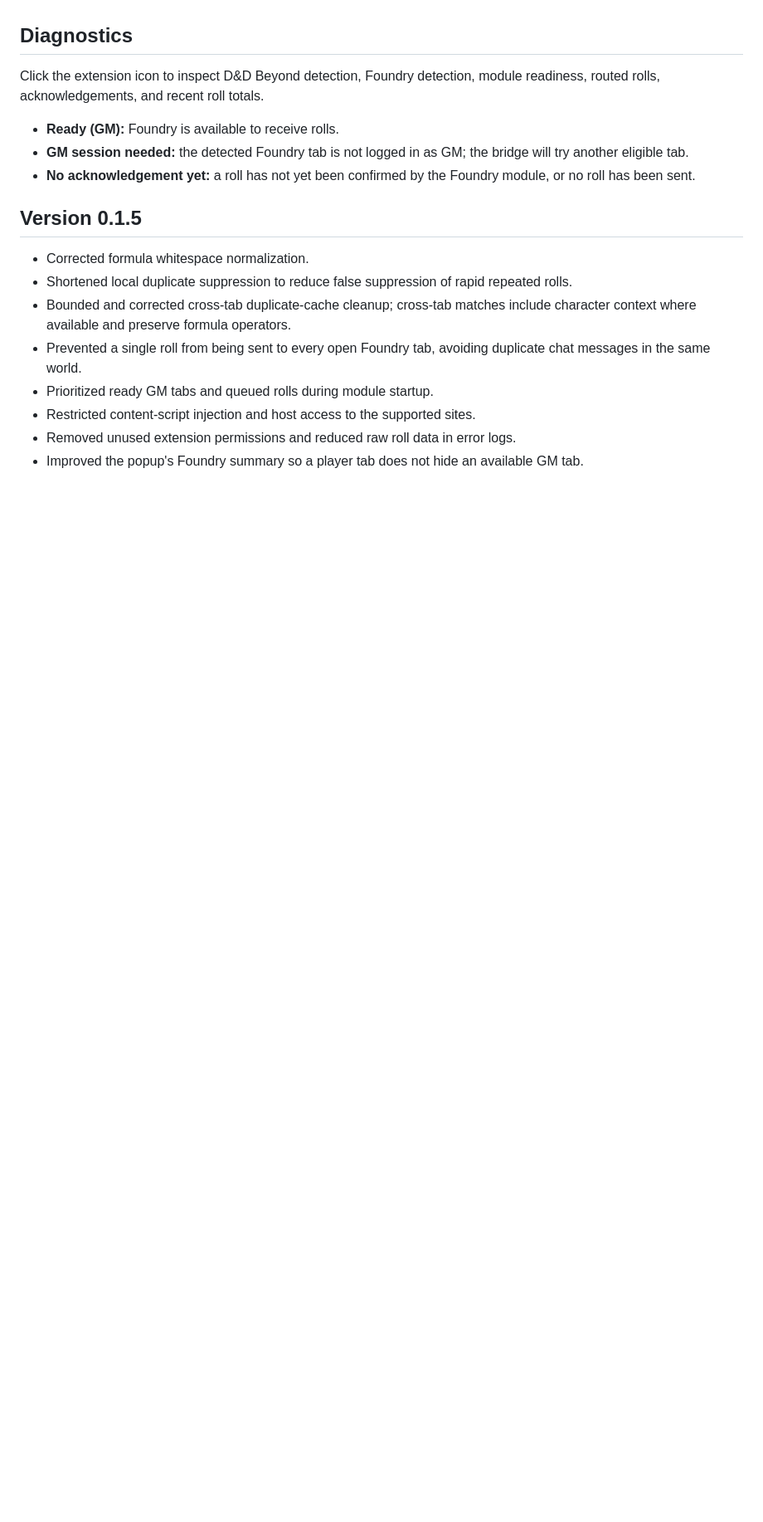
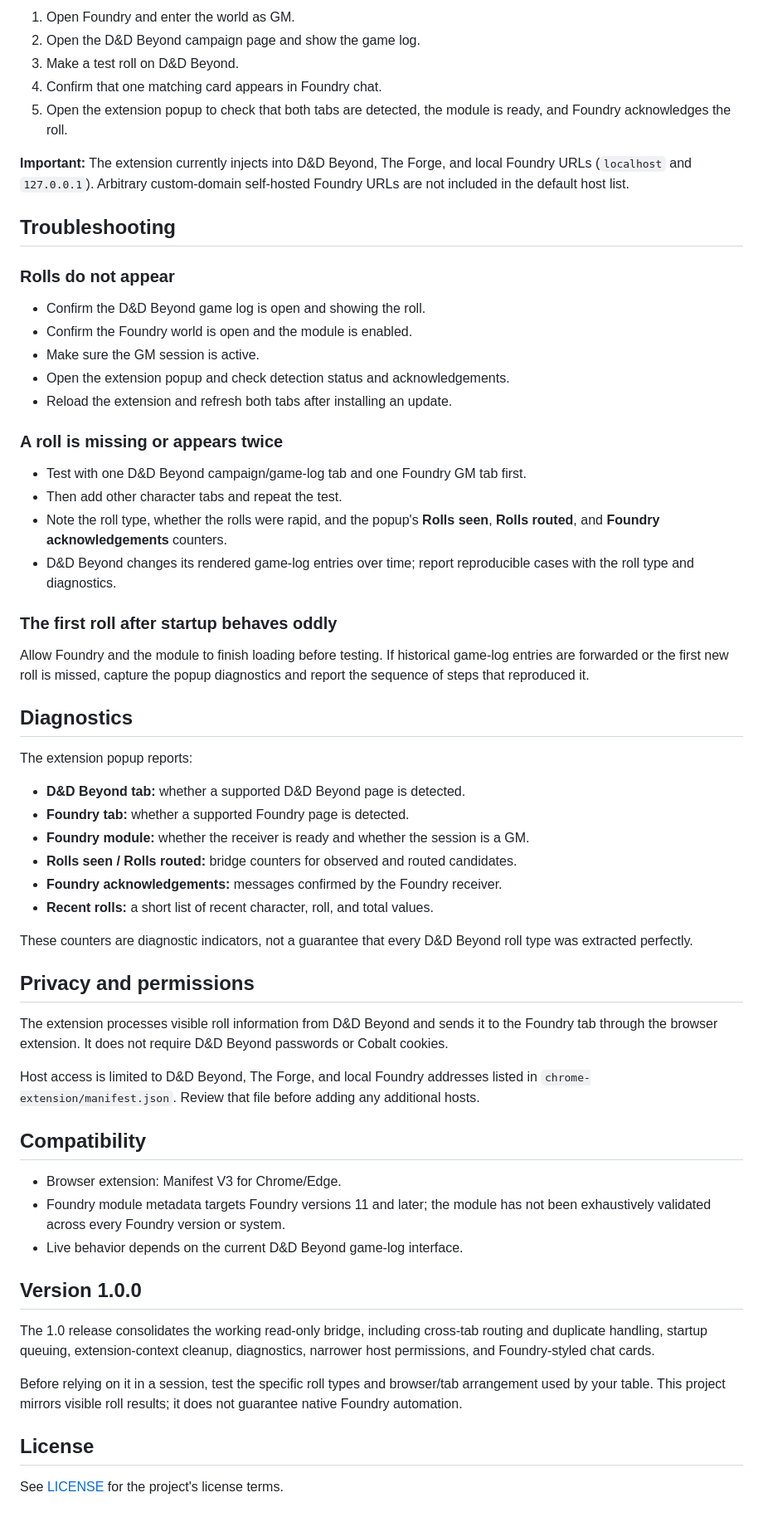
Before and after one commit to mattswymer/DDB-Foundry-Roll-Bridge, a Markdown page: README.md, the part around one of its changes. Shown at 83% size. Rendered like a GitHub page; blank space fills up the shorter version.

```diff
--- a/README.md
+++ b/README.md
@@ -29,19 +57,63 @@ The extension injects scripts only on D&D Beyond, The Forge, and local Foundry U
+1. Open Foundry and enter the world as GM.
+2. Open the D&D Beyond campaign page and show the game log.
+3. Make a test roll on D&D Beyond.
+4. Confirm that one matching card appears in Foundry chat.
+5. Open the extension popup to check that both tabs are detected, the module is ready, and Foundry acknowledges the roll.
+
+**Important:** The extension currently injects into D&D Beyond, The Forge, and local Foundry URLs (`localhost` and `127.0.0.1`). Arbitrary custom-domain self-hosted Foundry URLs are not included in the default host list.
+
+## Troubleshooting
+
+### Rolls do not appear
+
+- Confirm the D&D Beyond game log is open and showing the roll.
+- Confirm the Foundry world is open and the module is enabled.
+- Make sure the GM session is active.
+- Open the extension popup and check detection status and acknowledgements.
+- Reload the extension and refresh both tabs after installing an update.
+
+### A roll is missing or appears twice
+
+- Test with one D&D Beyond campaign/game-log tab and one Foundry GM tab first.
+- Then add other character tabs and repeat the test.
+- Note the roll type, whether the rolls were rapid, and the popup's **Rolls seen**, **Rolls routed**, and **Foundry acknowledgements** counters.
+- D&D Beyond changes its rendered game-log entries over time; report reproducible cases with the roll type and diagnostics.
+
+### The first roll after startup behaves oddly
+
+Allow Foundry and the module to finish loading before testing. If historical game-log entries are forwarded or the first new roll is missed, capture the popup diagnostics and report the sequence of steps that reproduced it.
 
 ## Diagnostics
 
-Click the extension icon to inspect D&D Beyond detection, Foundry detection, module readiness, routed rolls, acknowledgements, and recent roll totals.
+The extension popup reports:
 
-- **Ready (GM):** Foundry is available to receive rolls.
-- **GM session needed:** the detected Foundry tab is not logged in as GM; the bridge will try another eligible tab.
-- **No acknowledgement yet:** a roll has not yet been confirmed by the Foundry module, or no roll has been sent.
+- **D&D Beyond tab:** whether a supported D&D Beyond page is detected.
+- **Foundry tab:** whether a supported Foundry page is detected.
+- **Foundry module:** whether the receiver is ready and whether the session is a GM.
+- **Rolls seen / Rolls routed:** bridge counters for observed and routed candidates.
+- **Foundry acknowledgements:** messages confirmed by the Foundry receiver.
+- **Recent rolls:** a short list of recent character, roll, and total values.
 
-## Version 0.1.5
+These counters are diagnostic indicators, not a guarantee that every D&D Beyond roll type was extracted perfectly.
 
-- Corrected formula whitespace normalization.
-- Shortened local duplicate suppression to reduce false suppression of rapid repeated rolls.
-- Bounded and corrected cross-tab duplicate-cache cleanup; cross-tab matches include character context where available and preserve formula operators.
-- Prevented a single roll from being sent to every open Foundry tab, avoiding duplicate chat messages in the same world.
-- Prioritized ready GM tabs and queued rolls during module startup.
-- Restricted content-script injection and host access to the supported sites.
-- Removed unused extension permissions and reduced raw roll data in error logs.
-- Improved the popup's Foundry summary so a player tab does not hide an available GM tab.
+## Privacy and permissions
+
+The extension processes visible roll information from D&D Beyond and sends it to the Foundry tab through the browser extension. It does not require D&D Beyond passwords or Cobalt cookies.
+
+Host access is limited to D&D Beyond, The Forge, and local Foundry addresses listed in `chrome-extension/manifest.json`. Review that file before adding any additional hosts.
+
+## Compatibility
+
+- Browser extension: Manifest V3 for Chrome/Edge.
+- Foundry module metadata targets Foundry versions 11 and later; the module has not been exhaustively validated across every Foundry version or system.
+- Live behavior depends on the current D&D Beyond game-log interface.
+
+## Version 1.0.0
+
+The 1.0 release consolidates the working read-only bridge, including cross-tab routing and duplicate handling, startup queuing, extension-context cleanup, diagnostics, narrower host permissions, and Foundry-styled chat cards.
+
+Before relying on it in a session, test the specific roll types and browser/tab arrangement used by your table. This project mirrors visible roll results; it does not guarantee native Foundry automation.
+
+## License
+
+See [LICENSE](LICENSE) for the project's license terms.
```
Also changed, not shown: other parts of README.md (+46 -18 lines).
